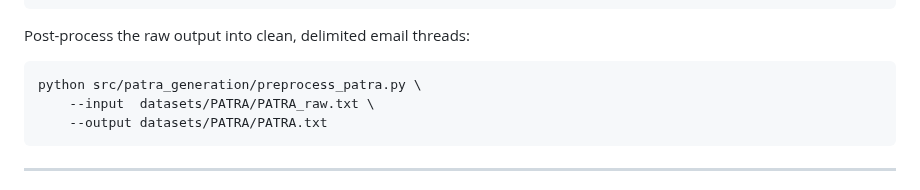
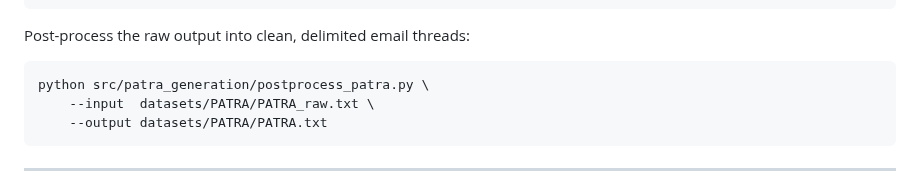
Before and after one commit to prantikaC/PERK, a Markdown page: README.md, the part around the change. Drawn GitHub-style.

````diff
--- a/README.md
+++ b/README.md
@@ -162,7 +162,7 @@ python src/patra_generation/generate_patra.py \
 Post-process the raw output into clean, delimited email threads:
 
 ```bash
-python src/patra_generation/preprocess_patra.py \
+python src/patra_generation/postprocess_patra.py \
     --input  datasets/PATRA/PATRA_raw.txt \
     --output datasets/PATRA/PATRA.txt
 ```
````
